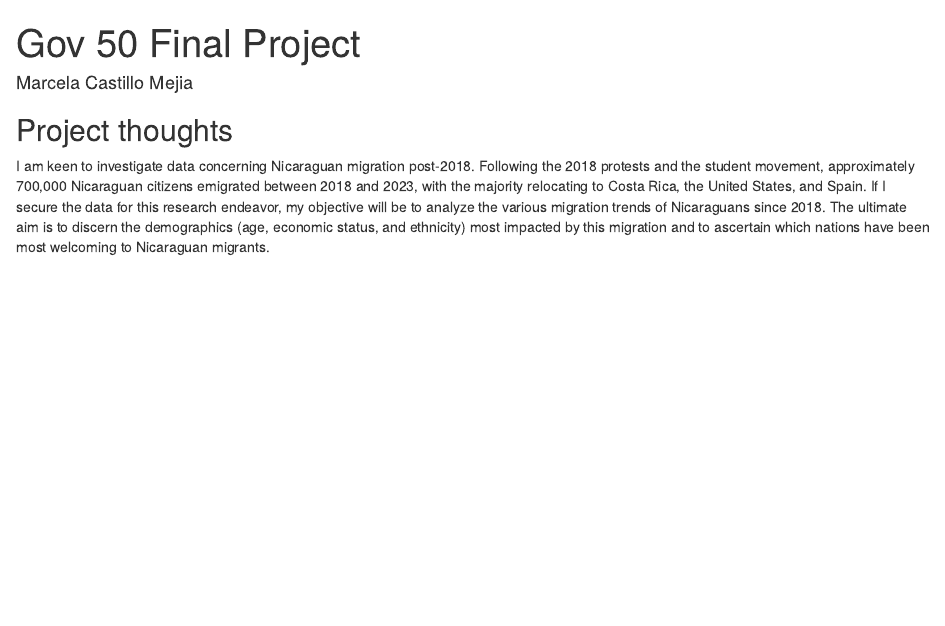
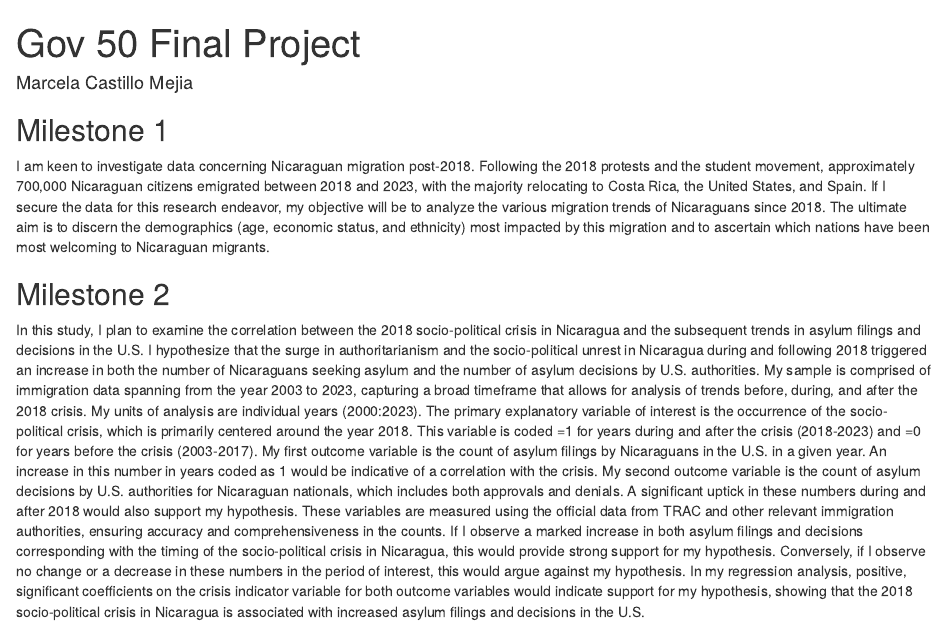
Before and after one commit to marcelacm14/gov50_final_project_marcela, an R Markdown document (index.Rmd): the page in a window 1100 px wide, from its top. Rendered offline with R 4.5, knitr and Pandoc, with nearby package versions; drawn as R Markdown's standard HTML page in place of the format the file asks for.

Commit message:
attempt 1 today

```diff
--- a/index.Rmd
+++ b/index.Rmd
@@ -9,6 +9,15 @@ output:
 
 
 
-## Project thoughts
+## Milestone 1
 
 I am keen to investigate data concerning Nicaraguan migration post-2018. Following the 2018 protests and the student movement, approximately 700,000 Nicaraguan citizens emigrated between 2018 and 2023, with the majority relocating to Costa Rica, the United States, and Spain. If I secure the data for this research endeavor, my objective will be to analyze the various migration trends of Nicaraguans since 2018. The ultimate aim is to discern the demographics (age, economic status, and ethnicity) most impacted by this migration and to ascertain which nations have been most welcoming to Nicaraguan migrants.
+
+## Milestone 2
+In this study, I plan to examine the correlation between the 2018 socio-political crisis in Nicaragua and the subsequent trends in asylum filings and decisions in the U.S. I hypothesize that the surge in authoritarianism and the socio-political unrest in Nicaragua during and following 2018 triggered an increase in both the number of Nicaraguans seeking asylum and the number of asylum decisions by U.S. authorities.
+My sample is comprised of immigration data spanning from the year 2003 to 2023, capturing a broad timeframe that allows for analysis of trends before, during, and after the 2018 crisis. My units of analysis are individual years (2000:2023).
+The primary explanatory variable of interest is the occurrence of the socio-political crisis, which is primarily centered around the year 2018. This variable is coded =1 for years during and after the crisis (2018-2023) and =0 for years before the crisis (2003-2017).
+My first outcome variable is the count of asylum filings by Nicaraguans in the U.S. in a given year. An increase in this number in years coded as 1 would be indicative of a correlation with the crisis. My second outcome variable is the count of asylum decisions by U.S. authorities for Nicaraguan nationals, which includes both approvals and denials. A significant uptick in these numbers during and after 2018 would also support my hypothesis.
+These variables are measured using the official data from TRAC and other relevant immigration authorities, ensuring accuracy and comprehensiveness in the counts.
+If I observe a marked increase in both asylum filings and decisions corresponding with the timing of the socio-political crisis in Nicaragua, this would provide strong support for my hypothesis. Conversely, if I observe no change or a decrease in these numbers in the period of interest, this would argue against my hypothesis.
+In my regression analysis, positive, significant coefficients on the crisis indicator variable for both outcome variables would indicate support for my hypothesis, showing that the 2018 socio-political crisis in Nicaragua is associated with increased asylum filings and decisions in the U.S.
```
